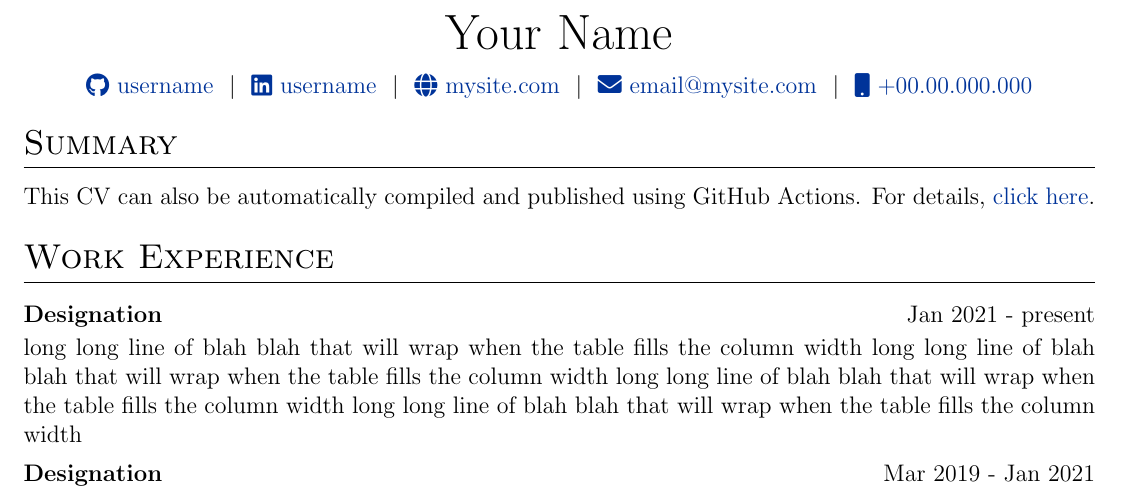
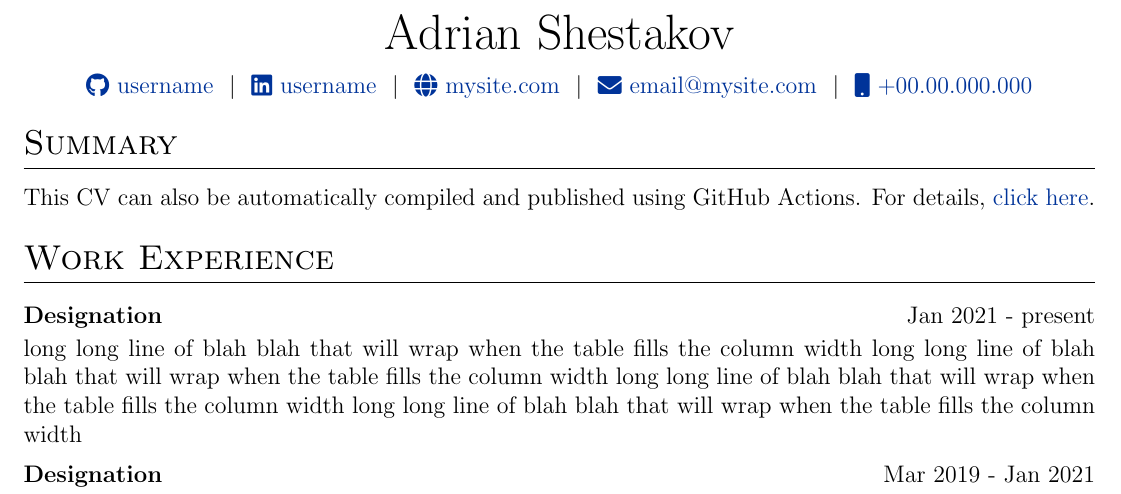
Before and after one commit to adriansh95/cv, a LaTeX CV (cv.tex): part of the page, cut at the place of the change. Compiled offline with pdfLaTeX.

Commit message:
Added name (testing)

```diff
--- a/cv.tex
+++ b/cv.tex
@@ -142,7 +142,7 @@
 % \end{tabularx}
 
 \begin{tabularx}{\linewidth}{@{} C @{}}
-\Huge{Your Name} \\[7.5pt]
+\Huge{Adrian Shestakov} \\[7.5pt]
 \href{https://github.com/username}{\raisebox{-0.05\height}\faGithub\ username} \ $|$ \
 \href{https://linkedin.com/in/username}{\raisebox{-0.05\height}\faLinkedin\ username} \ $|$ \
 \href{https://mysite.com}{\raisebox{-0.05\height}\faGlobe \ mysite.com} \ $|$ \
```
